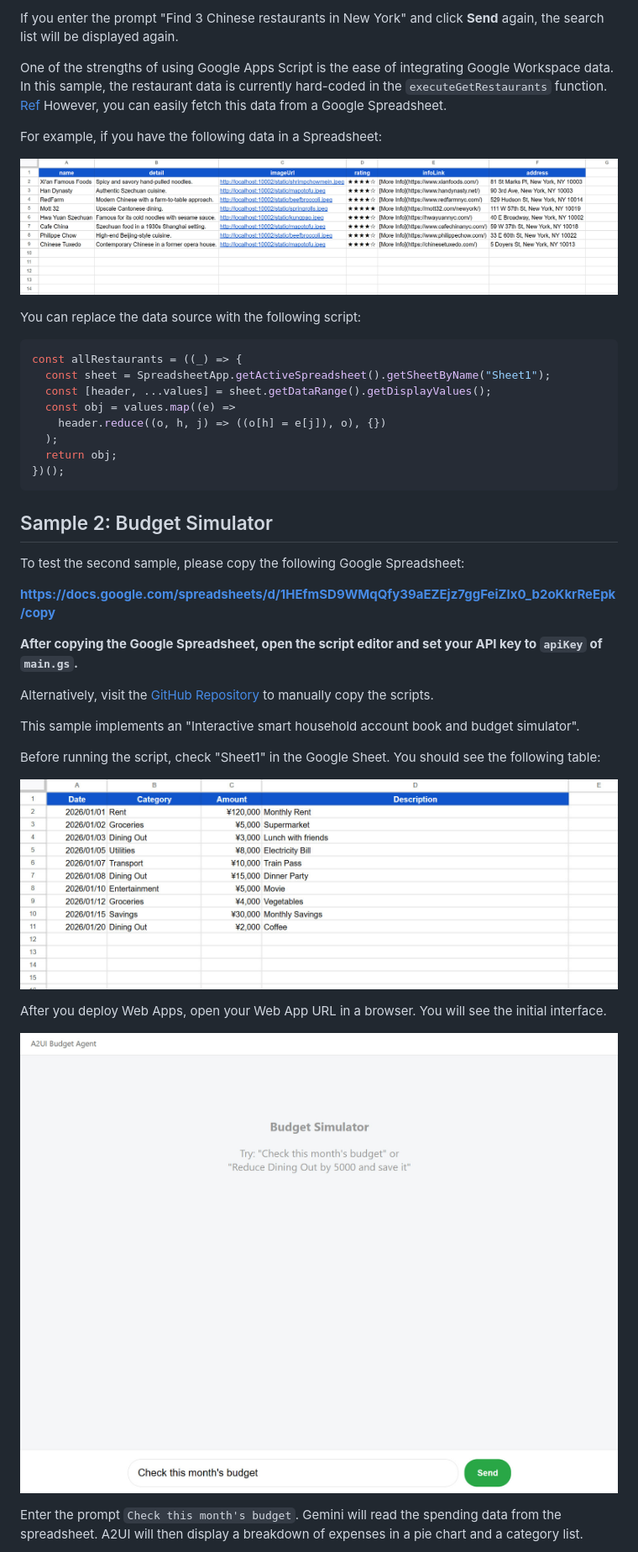
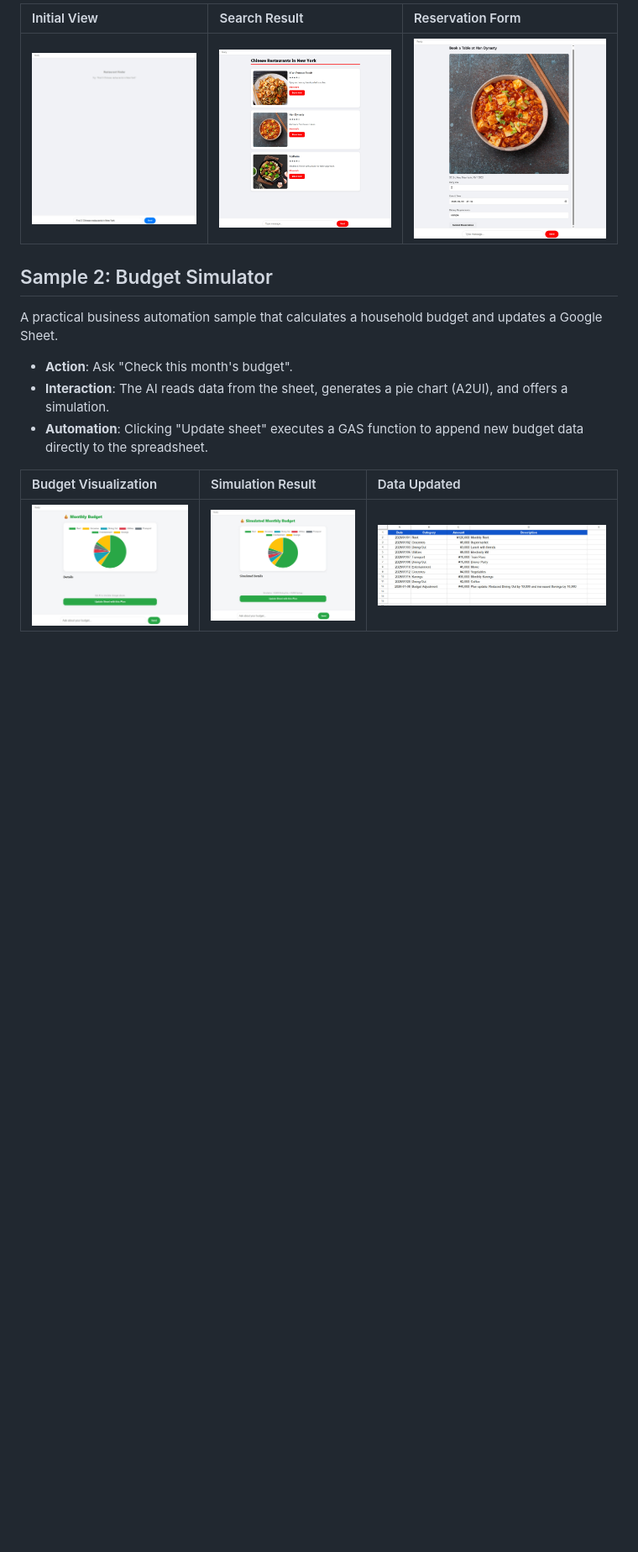
Before and after one commit to tanaikech/A2UI-for-Google-Apps-Script, a Markdown page: README.md, the part around one of its changes. Shown at 84% size. GitHub-like rendering; blank space fills up the shorter version.

````diff
--- a/README.md
+++ b/README.md
@@ -89,43 +79,16 @@ Set the "Date & Time", enter text into "Dietary Requirement", and click **Submit
-If you enter the prompt "Find 3 Chinese restaurants in New York" and click **Send** again, the search list will be displayed again.
-
-One of the strengths of using Google Apps Script is the ease of integrating Google Workspace data. In this sample, the restaurant data is currently hard-coded in the `executeGetRestaurants` function. [Ref]() However, you can easily fetch this data from a Google Spreadsheet.
-
-For example, if you have the following data in a Spreadsheet:
-
-![](images/fig3e.jpg)
-
-You can replace the data source with the following script:
-
-```javascript
-const allRestaurants = ((_) => {
-  const sheet = SpreadsheetApp.getActiveSpreadsheet().getSheetByName("Sheet1");
-  const [header, ...values] = sheet.getDataRange().getDisplayValues();
-  const obj = values.map((e) =>
-    header.reduce((o, h, j) => ((o[h] = e[j]), o), {})
-  );
-  return obj;
-})();
-```
+| Initial View          | Search Result         | Reservation Form      |
+| :-------------------- | :-------------------- | :-------------------- |
+| ![](images/fig3a.jpg) | ![](images/fig3b.jpg) | ![](images/fig3c.jpg) |
 
 ## Sample 2: Budget Simulator
 
-To test the second sample, please copy the following Google Spreadsheet:
+A practical business automation sample that calculates a household budget and updates a Google Sheet.
 
-**[https://docs.google.com/spreadsheets/d/1HEfmSD9WMqQfy39aEZEjz7ggFeiZIx0_b2oKkrReEpk/copy](https://docs.google.com/spreadsheets/d/1HEfmSD9WMqQfy39aEZEjz7ggFeiZIx0_b2oKkrReEpk/copy)**
+- **Action**: Ask "Check this month's budget".
+- **Interaction**: The AI reads data from the sheet, generates a pie chart (A2UI), and offers a simulation.
+- **Automation**: Clicking "Update sheet" executes a GAS function to append new budget data directly to the spreadsheet.
 
-**After copying the Google Spreadsheet, open the script editor and set your API key to `apiKey` of `main.gs`.**
+| Budget Visualization  | Simulation Result     | Data Updated          |
+| :-------------------- | :-------------------- | :-------------------- |
+| ![](images/fig4b.jpg) | ![](images/fig4d.jpg) | ![](images/fig4g.jpg) |
 
-Alternatively, visit the [GitHub Repository](https://github.com/tanaikech/A2UI-for-Google-Apps-Script) to manually copy the scripts.
-
-This sample implements an "Interactive smart household account book and budget simulator".
-
-Before running the script, check "Sheet1" in the Google Sheet. You should see the following table:
-
-![](images/fig4f.jpg)
-
-After you deploy Web Apps, open your Web App URL in a browser. You will see the initial interface.
-
-![](images/fig4a.jpg)
-
-Enter the prompt `Check this month's budget`. Gemini will read the spending data from the spreadsheet. A2UI will then display a breakdown of expenses in a pie chart and a category list.
-
````
Also changed, not shown: other parts of README.md (+60 -78 lines).
